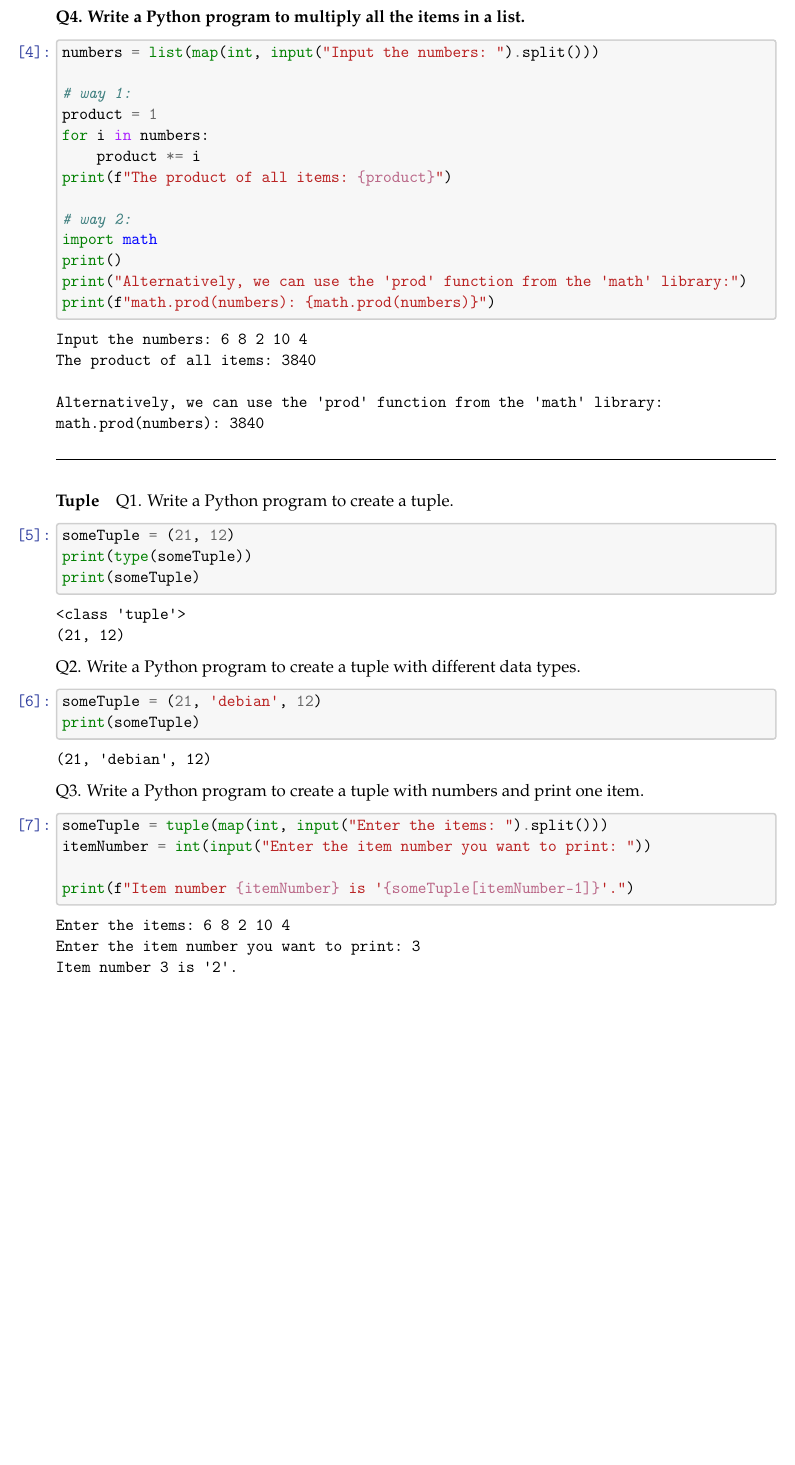
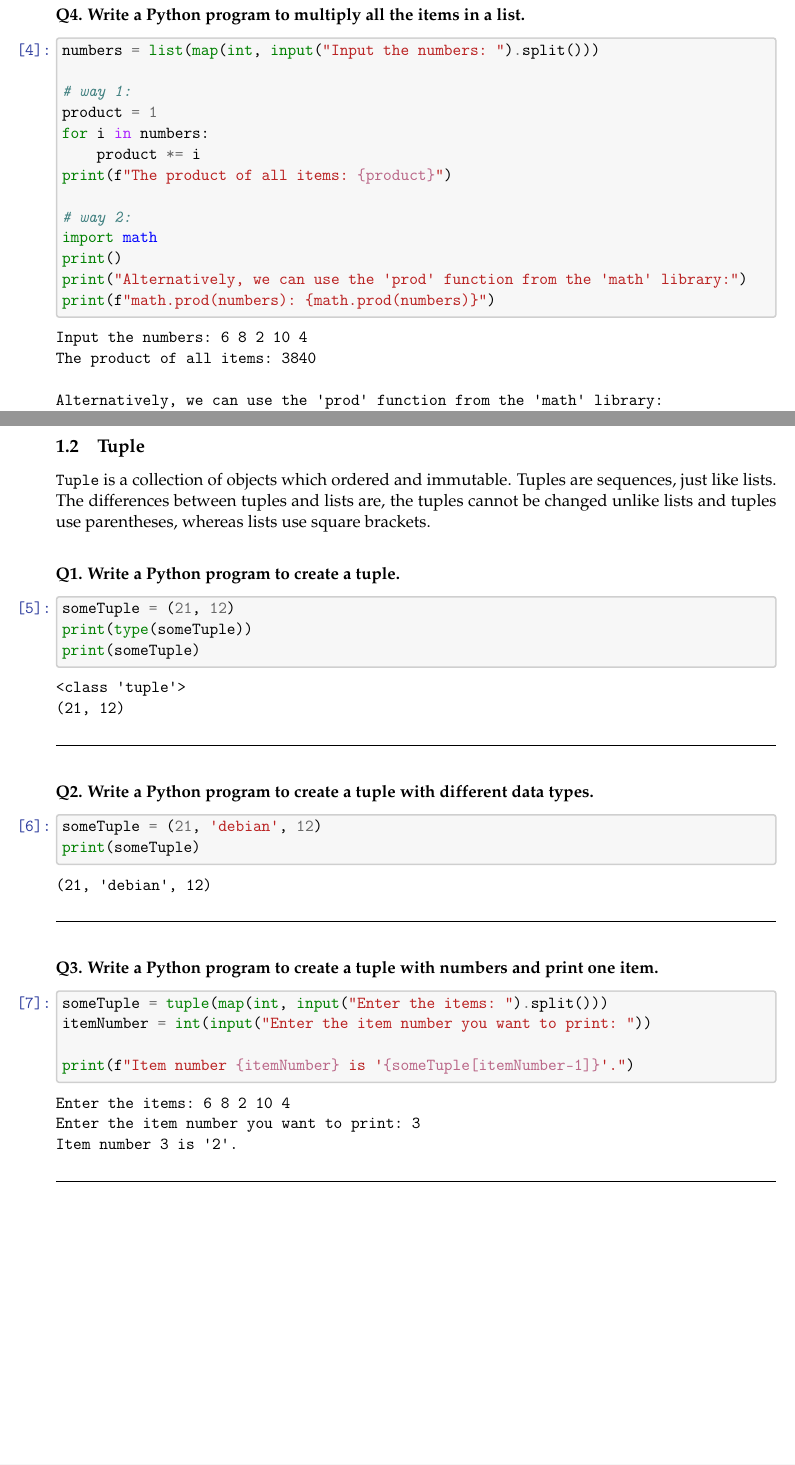
Before and after one commit to utkarsh2102/CSE401-AI, a LaTeX document (Overview Of Python/overview-of-python.tex): part of page 3 of 4 before the commit and two parts of pages 3 and 4 of 5 after it, the two joined at a grey line, cut so that both start at the same text, the shorter picture padded with empty space. Compiled offline with pdfLaTeX.

Commit message:
LaTeX formatting \o/

```diff
--- a/Overview Of Python/overview-of-python.tex
+++ b/Overview Of Python/overview-of-python.tex
@@ -497,11 +497,15 @@ math.prod(numbers): 3840
     \end{Verbatim}
 
     \noindent\rule{16.5cm}{0.4pt}
+    \newpage
 
     \hypertarget{tuple}{%
-\paragraph{Tuple}\label{tuple}}
+\subsection{Tuple}\label{tuple}}
 
-    Q1. Write a Python program to create a tuple.
+\texttt{Tuple} is a collection of objects which ordered and immutable. Tuples are sequences, just like lists. The differences between tuples and lists are, the tuples cannot be changed unlike lists and tuples use parentheses, whereas lists use square brackets.
+
+    ~\\
+    \textbf{Q1. Write a Python program to create a tuple.}
 
     \begin{tcolorbox}[breakable, size=fbox, boxrule=1pt, pad at break*=1mm,colback=cellbackground, colframe=cellborder]
 \prompt{In}{incolor}{5}{\boxspacing}
@@ -517,7 +521,10 @@ math.prod(numbers): 3840
 (21, 12)
     \end{Verbatim}
 
-    Q2. Write a Python program to create a tuple with different data types.
+    \noindent\rule{16.5cm}{0.4pt}
+
+    ~\\
+    \textbf{Q2. Write a Python program to create a tuple with different data types.}
 
     \begin{tcolorbox}[breakable, size=fbox, boxrule=1pt, pad at break*=1mm,colback=cellbackground, colframe=cellborder]
 \prompt{In}{incolor}{6}{\boxspacing}
@@ -531,8 +538,11 @@ math.prod(numbers): 3840
 (21, 'debian', 12)
     \end{Verbatim}
 
-    Q3. Write a Python program to create a tuple with numbers and print one
-item.
+    \noindent\rule{16.5cm}{0.4pt}
+
+    ~\\
+    \textbf{Q3. Write a Python program to create a tuple with numbers and print one
+item.}
 
     \begin{tcolorbox}[breakable, size=fbox, boxrule=1pt, pad at break*=1mm,colback=cellbackground, colframe=cellborder]
 \prompt{In}{incolor}{7}{\boxspacing}
@@ -550,7 +560,11 @@ Enter the item number you want to print: 3
 Item number 3 is '2'.
     \end{Verbatim}
 
-    Q4. Write a Python program to add an item in a tuple.
+    \noindent\rule{16.5cm}{0.4pt}
+    \newpage
+
+    ~\\
+    \textbf{Q4. Write a Python program to add an item in a tuple.}
 
     \begin{tcolorbox}[breakable, size=fbox, boxrule=1pt, pad at break*=1mm,colback=cellbackground, colframe=cellborder]
 \prompt{In}{incolor}{8}{\boxspacing}
```
Also changed, not shown: Overview Of Python/overview-of-python.tex (8 more changed lines).
